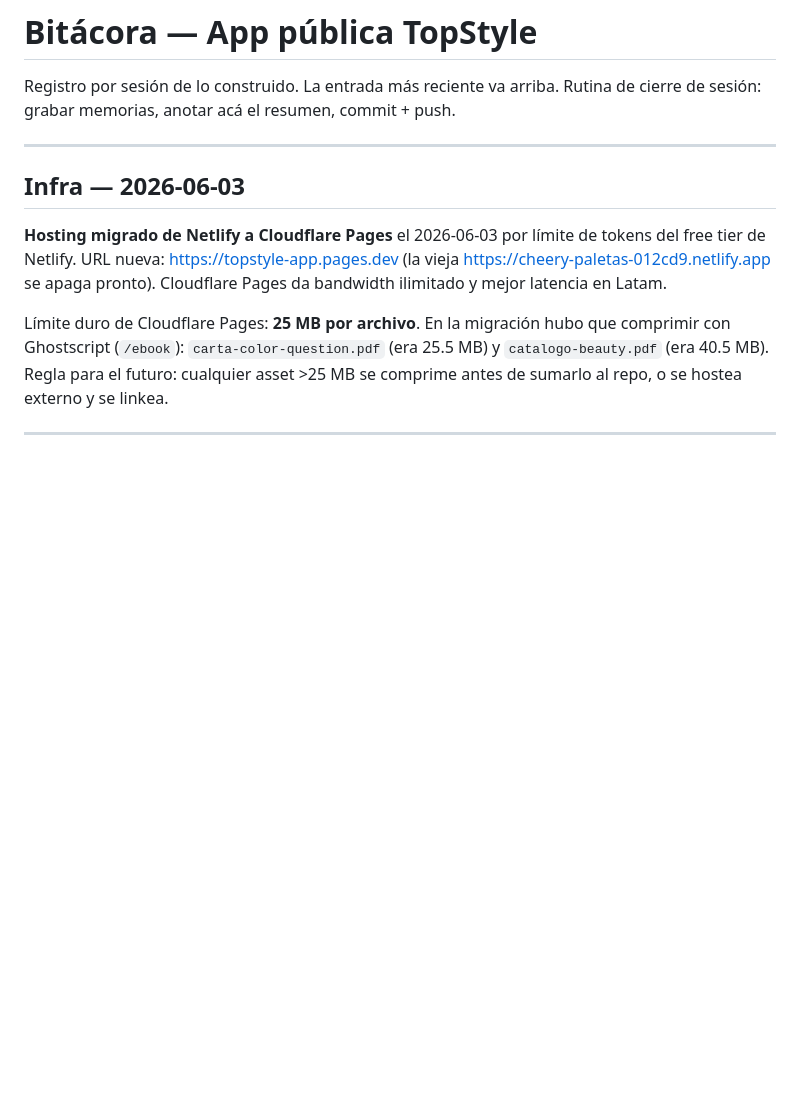
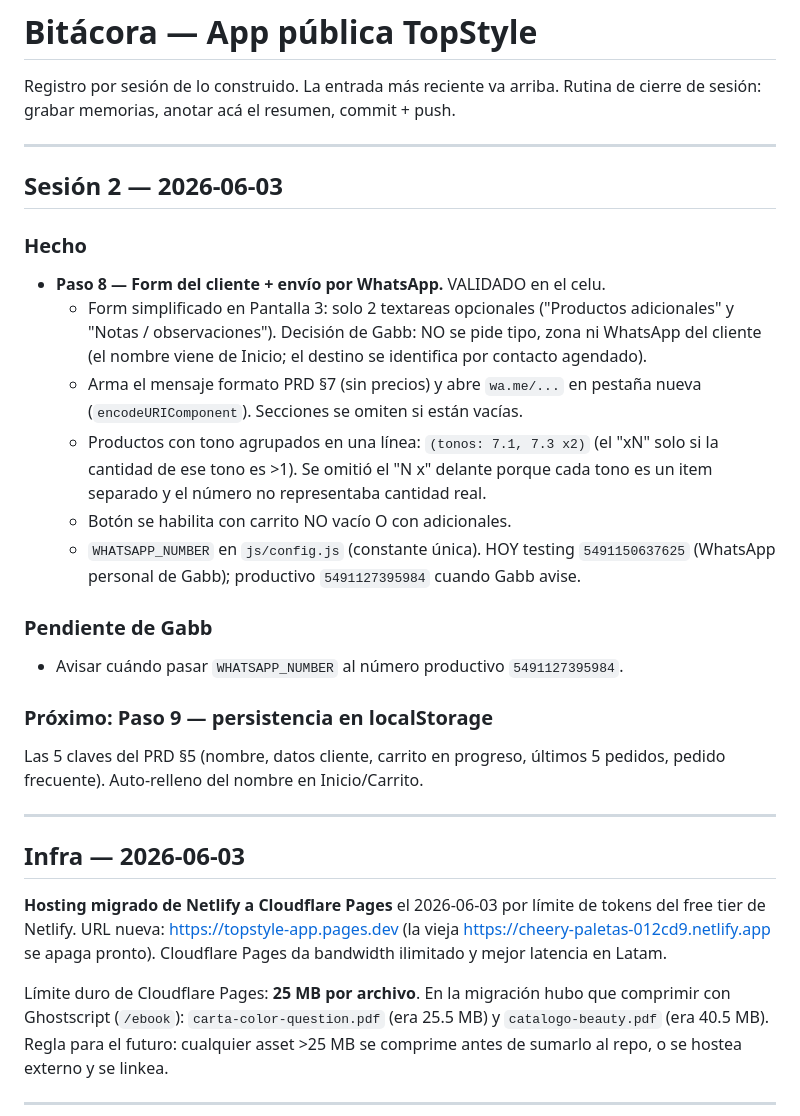
Before and after one commit to gabrielalninogago-ship-it/topstyle-app, a Markdown page: BITACORA.md, the part around the change. Drawn GitHub-style; blank space fills up the shorter version.

Commit message:
docs(bitacora): cerrar Sesion 2 — Paso 8 validado
Co-Authored-By: Claude Opus 4.8 (1M context) <noreply@anthropic.com>

```diff
--- a/BITACORA.md
+++ b/BITACORA.md
@@ -2,6 +2,33 @@
 
 Registro por sesión de lo construido. La entrada más reciente va arriba.
 Rutina de cierre de sesión: grabar memorias, anotar acá el resumen, commit + push.
+
+---
+
+## Sesión 2 — 2026-06-03
+
+### Hecho
+- **Paso 8 — Form del cliente + envío por WhatsApp.** VALIDADO en el celu.
+  - Form simplificado en Pantalla 3: solo 2 textareas opcionales
+    ("Productos adicionales" y "Notas / observaciones"). Decisión de Gabb:
+    NO se pide tipo, zona ni WhatsApp del cliente (el nombre viene de Inicio;
+    el destino se identifica por contacto agendado).
+  - Arma el mensaje formato PRD §7 (sin precios) y abre `wa.me/...` en pestaña
+    nueva (`encodeURIComponent`). Secciones se omiten si están vacías.
+  - Productos con tono agrupados en una línea: `(tonos: 7.1, 7.3 x2)` (el "xN"
+    solo si la cantidad de ese tono es >1). Se omitió el "N x" delante porque
+    cada tono es un item separado y el número no representaba cantidad real.
+  - Botón se habilita con carrito NO vacío O con adicionales.
+  - `WHATSAPP_NUMBER` en `js/config.js` (constante única). HOY testing
+    `5491150637625` (WhatsApp personal de Gabb); productivo `5491127395984`
+    cuando Gabb avise.
+
+### Pendiente de Gabb
+- Avisar cuándo pasar `WHATSAPP_NUMBER` al número productivo `5491127395984`.
+
+### Próximo: Paso 9 — persistencia en localStorage
+Las 5 claves del PRD §5 (nombre, datos cliente, carrito en progreso, últimos 5
+pedidos, pedido frecuente). Auto-relleno del nombre en Inicio/Carrito.
 
 ---
 
```
